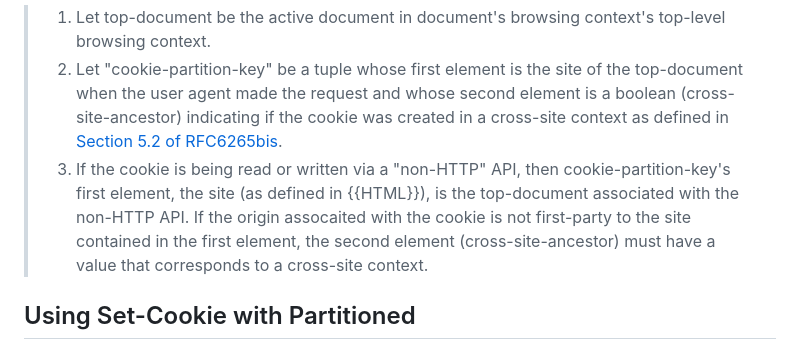
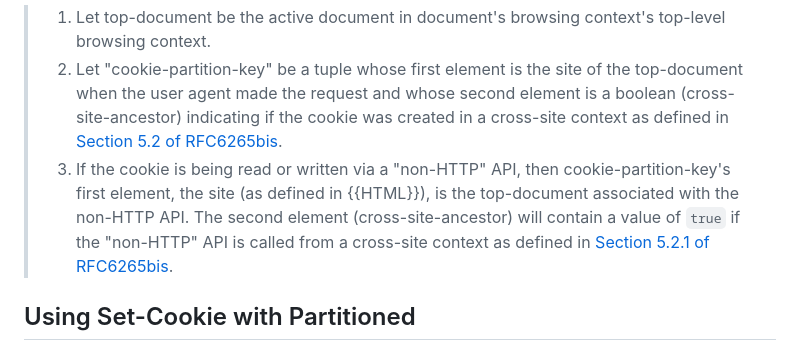
Before and after one commit to explainers-by-googlers/CHIPS-spec, a Markdown page: draft-cutler-httpbis-partitioned-cookies.md, the part around the change. GitHub-like rendering.

Commit message:
Update draft-cutler-httpbis-partitioned-cookies.md
Updated language to reference, Section 5.2.1 of RFC6265bis.

```diff
--- a/draft-cutler-httpbis-partitioned-cookies.md
+++ b/draft-cutler-httpbis-partitioned-cookies.md
@@ -89,7 +89,7 @@ This algorithm could be added after {{Section 5.2 ("Same-site" and "cross-site"
 {:quote}
 > 1. Let top-document be the active document in document's browsing context's top-level browsing context.
 > 2. Let "cookie-partition-key" be a tuple whose first element is the site of the top-document when the user agent made the request and whose second element is a boolean (cross-site-ancestor) indicating if the cookie was created in a cross-site context as defined in [Section 5.2 of RFC6265bis](https://datatracker.ietf.org/doc/html/draft-ietf-httpbis-rfc6265bis-13#section-5.2).
-> 3. If the cookie is being read or written via a "non-HTTP" API, then cookie-partition-key's first element, the site (as defined in {{HTML}}), is the top-document associated with the non-HTTP API. If the origin assocaited with the cookie is not first-party to the site contained in the first element, the second element (cross-site-ancestor) must have a value that corresponds to a cross-site context.
+> 3. If the cookie is being read or written via a "non-HTTP" API, then cookie-partition-key's first element, the site (as defined in {{HTML}}), is the top-document associated with the non-HTTP API. The second element (cross-site-ancestor) will contain a value of `true` if the "non-HTTP" API is called from a cross-site context as defined in [Section 5.2.1 of RFC6265bis](https://datatracker.ietf.org/doc/html/draft-ietf-httpbis-rfc6265bis-15#document-requests).
 
 ## Using Set-Cookie with Partitioned
 
```
